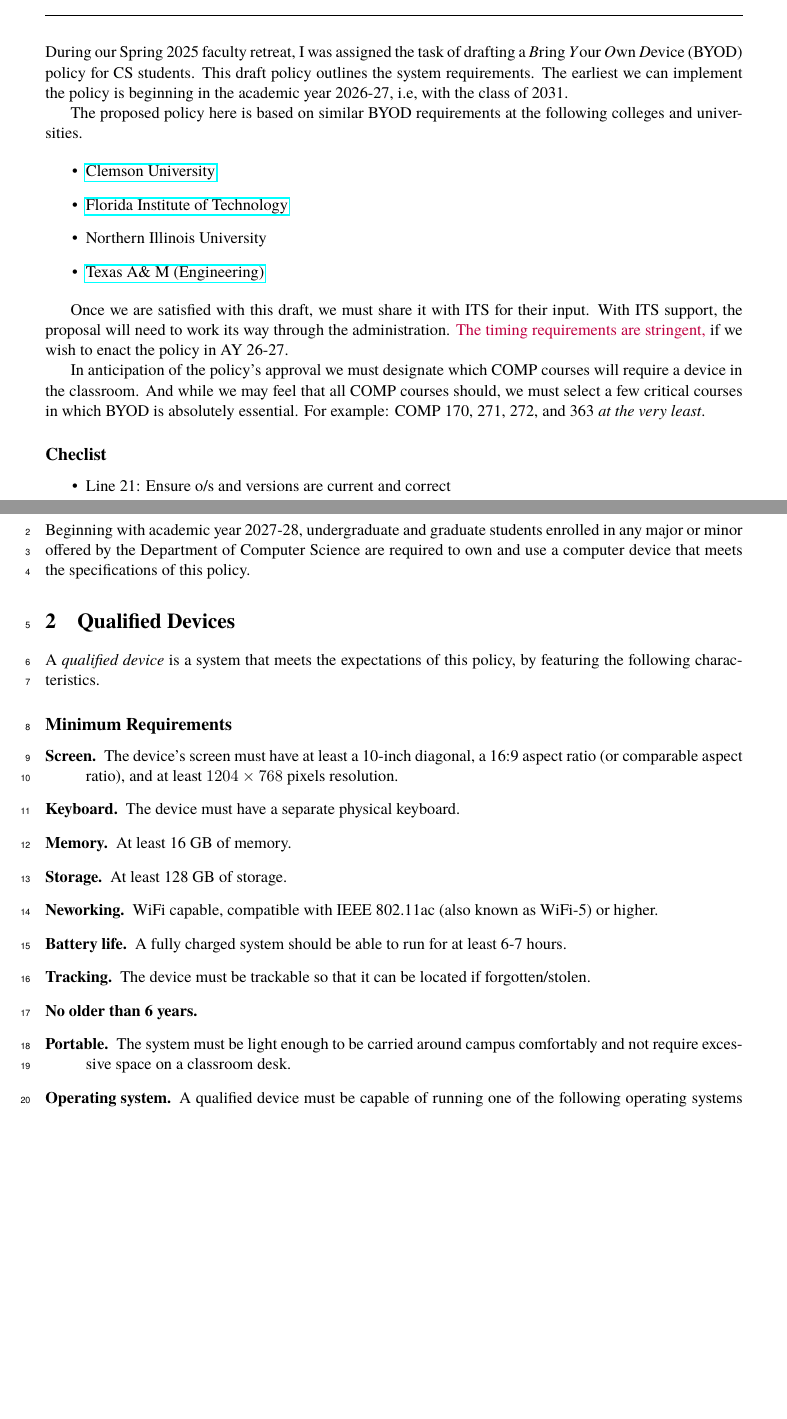
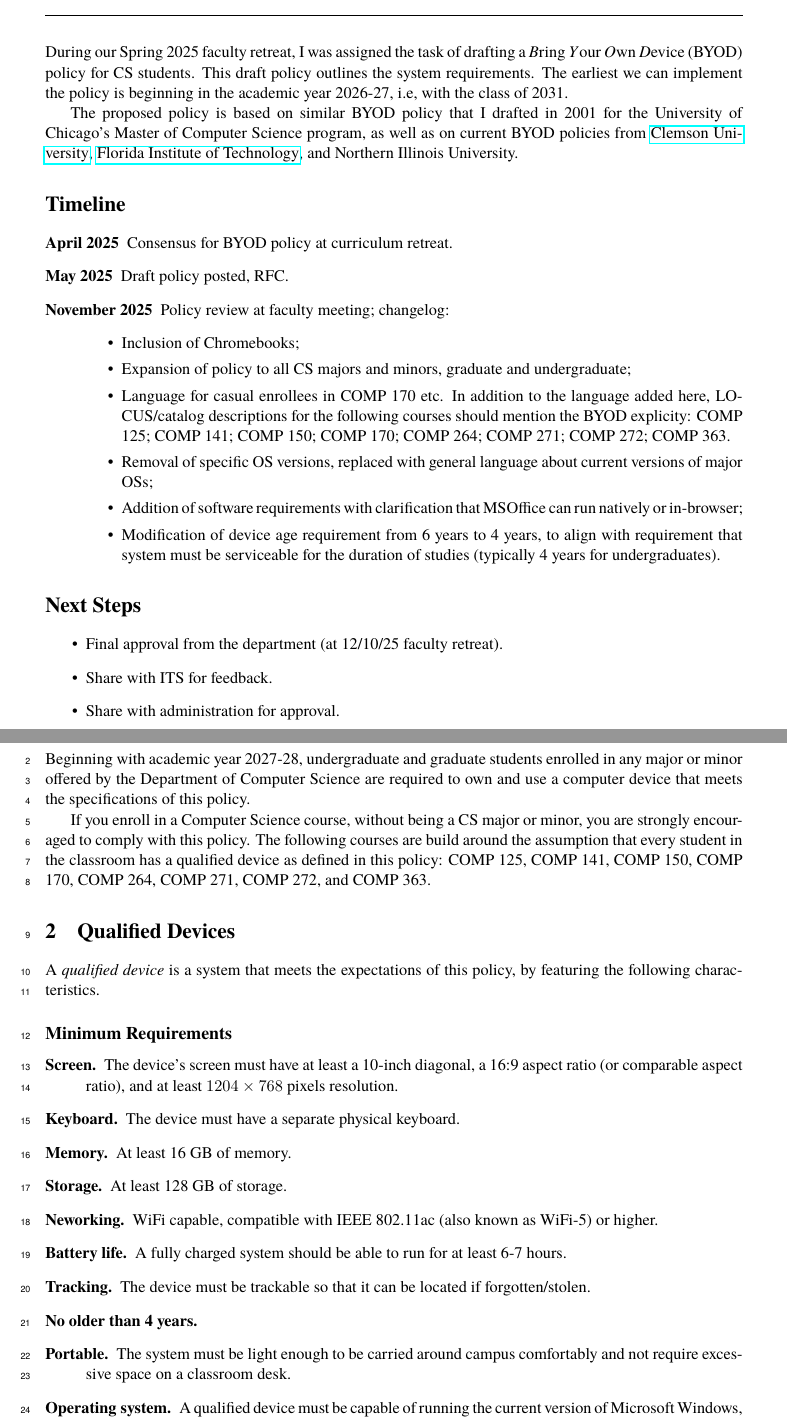
Before and after one commit to lgreco/edu-luc-cs-byod, a LaTeX document (main.tex, which reads contents/030-dept-preable.tex, contents/100-opening.tex, contents/200-qualified-devices.tex): two parts of pages 1 and 2 of 4, joined at a grey line, cut so that both start at the same text, the shorter picture padded with empty space. Compiled offline with pdfLaTeX.

Commit message:
Post 11/4 faculty meeting

```diff
--- a/contents/030-dept-preable.tex
+++ b/contents/030-dept-preable.tex
@@ -1,25 +1,37 @@
+
+
 \noindent
 During our Spring 2025 faculty retreat, I was assigned the task of drafting a \emph{B}ring \emph{Y}our \emph{O}wn \emph{D}evice (BYOD) policy for CS students. This draft policy outlines the system requirements. The earliest we can implement the policy is beginning in the academic year 2026-27, i.e, with the class of 2031.
 
-The proposed policy here is based on similar BYOD requirements at the following colleges and universities.
+The proposed policy is based on similar BYOD policy that I drafted in 2001 for the University of Chicago's Master of Computer Science program, as well as on current BYOD policies from \href{https://clemsonpub.cfmnetwork.com/B.aspx?BookId=11654&PageId=458060}{Clemson University}, \href{https://www.fit.edu/policies/information-technology/policies/it-1015-bring-your-own-device-byod-policy/}{Florida Institute of Technology}, and Northern Illinois University.
+
+
+
+\section*{Timeline}
+
+
+\begin{description}
+
+    \item[April 2025] Consensus for BYOD policy at curriculum retreat.
+    \item[May 2025] Draft policy posted, RFC.
+    \item[November 2025] Policy review at faculty meeting; changelog:
+    \begin{itemize}
+    \item Inclusion of Chromebooks;
+    \item Expansion of policy to all CS majors and minors, graduate and undergraduate;
+    \item Language for casual enrollees in COMP 170 etc. In addition to the language added here, LOCUS/catalog descriptions for the following courses should mention the BYOD explicity: COMP 125; COMP 141; COMP 150; COMP 170; COMP 264; COMP 271; COMP 272; COMP 363.
+    \item Removal of specific OS versions, replaced with general language about current versions of major OSs;
+    \item Addition of software requirements with clarification that MSOffice can run natively or in-browser;
+    \item Modification of device age requirement from 6 years to 4 years, to align with requirement that system must be serviceable for the duration of studies (typically 4 years for undergraduates).
+    \end{itemize}
+
+\end{description}
+
+\section*{Next Steps}
 
 \begin{itemize}
-    \item \href{https://clemsonpub.cfmnetwork.com/B.aspx?BookId=11654&PageId=458060}{Clemson University}
-
-    \item \href{https://www.fit.edu/policies/information-technology/policies/it-1015-bring-your-own-device-byod-policy/}{Florida Institute of Technology}
-
-    \item Northern Illinois University
-
-    \item \href{https://engineering.tamu.edu/academics/byod/index.html}{Texas A\& M (Engineering)}
-\end{itemize}
-
-Once we are satisfied with this draft, we must share it with ITS for their input. With ITS support, the proposal will need to work its way through the administration. {\color{purple}The timing requirements are stringent,} if we wish to enact the policy in AY 26-27.
-
-In anticipation of the policy's approval we must designate which COMP courses will require a device in the classroom. And while we may feel that all COMP courses should, we must select a few critical courses in which BYOD is absolutely essential. For example: COMP 170, 271, 272, and 363 \emph{at the very least}.
-
-\subsection*{Checlist}
-\begin{itemize}
-    \item Line~\ref{line:os}: Ensure o/s and versions are current and correct
+    \item Final approval from the department (at 12/10/25 faculty retreat).
+    \item Share with ITS for feedback.
+    \item Share with administration for approval.
 \end{itemize}
 
 
--- a/contents/100-opening.tex
+++ b/contents/100-opening.tex
@@ -1,3 +1,5 @@
 \section{Bring Your Own Device}
 
 Beginning with academic year 2027-28, undergraduate and graduate students enrolled in any major or minor offered by the Department of Computer Science are required to own and use a computer device that meets the specifications of this policy.
+
+If you enroll in a Computer Science course, without being a CS major or minor, you are strongly encouraged to comply with this policy. The following courses are build around the assumption that every student in the classroom has a qualified device as defined in this policy: COMP 125, COMP 141, COMP 150, COMP 170, COMP 264, COMP 271, COMP 272, and COMP 363.
--- a/contents/200-qualified-devices.tex
+++ b/contents/200-qualified-devices.tex
@@ -20,9 +20,9 @@ A \emph{qualified device} is a system that meets the expectations of this policy
 
     \item[Tracking.] The device must be trackable so that it can be located if forgotten/stolen.
 
-    \item[No older than 6 years.]
+    \item[No older than 4 years.]
 
     \item[Portable.] The system must be light enough to be carried around campus comfortably and not require excessive space on a classroom desk.
 
-    \item[Operating system.] A qualified device must be capable of running one of the following operating systems or higher: Windows 11, MacOS Sonoma, Ubuntu 20.04, or Kali 2025.1a.\linelabel{line:os}
+    \item[Operating system.] A qualified device must be capable of running the current version of Microsoft Windows, MacOS, or a major Linux distribution, specifically Ubuntu or Kali.\linelabel{line:os}
 
```
Also changed, not shown: main.pdf, contents/200-qualified-devices.tex (2 more changed lines).
